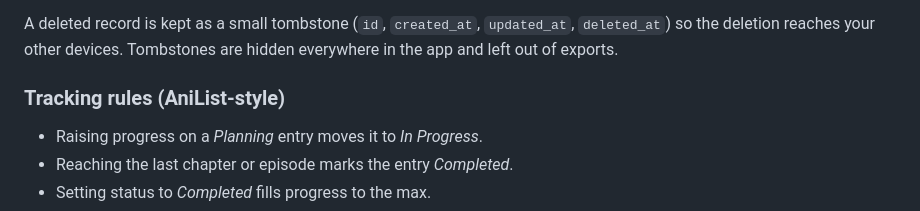
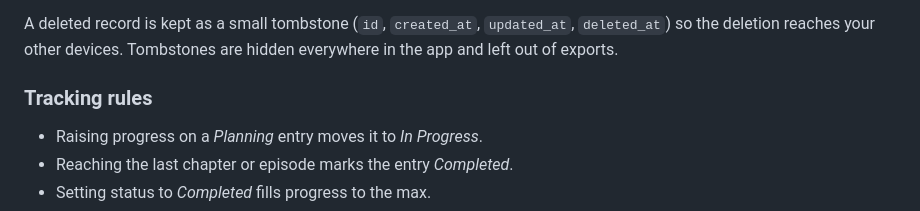
Before and after one commit to albert1911/medialog, a Markdown page: README.md, the part around one of its changes. Rendered like a GitHub page.

Commit message:
Update tracking rules section in README.md

```diff
--- a/README.md
+++ b/README.md
@@ -51,7 +51,7 @@ Uploaded images live in a third store, `covers` (`id` = `<sha256>.<ext>`, `blob`
 
 A deleted record is kept as a small tombstone (`id`, `created_at`, `updated_at`, `deleted_at`) so the deletion reaches your other devices. Tombstones are hidden everywhere in the app and left out of exports.
 
-### Tracking rules (AniList-style)
+### Tracking rules
 - Raising progress on a *Planning* entry moves it to *In Progress*.
 - Reaching the last chapter or episode marks the entry *Completed*.
 - Setting status to *Completed* fills progress to the max.
```
Also changed, not shown: other parts of README.md (+1 -1 lines).
